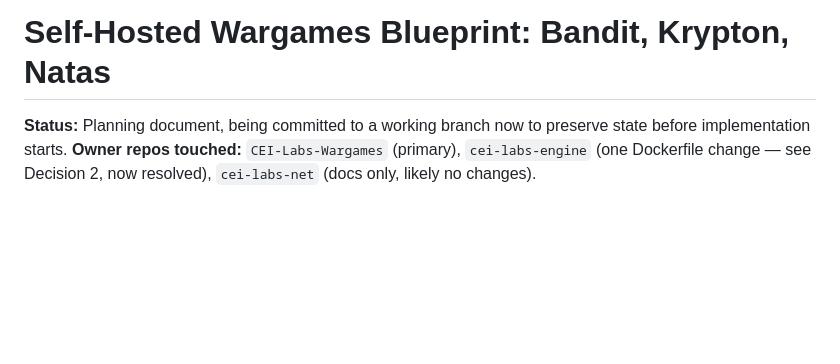
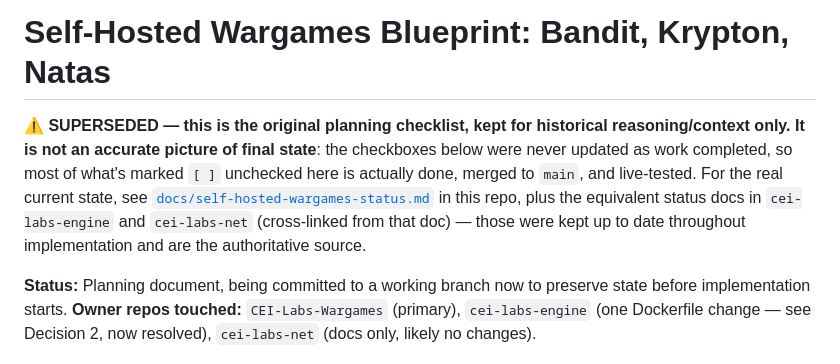
Before and after one commit to stoptalkingishh/CEI-Labs-Wargames, a Markdown page: docs/self-hosted-wargames-blueprint.md, the part around the change. GitHub-like rendering; blank space fills up the shorter version.

```diff
--- a/docs/self-hosted-wargames-blueprint.md
+++ b/docs/self-hosted-wargames-blueprint.md
@@ -1,4 +1,14 @@
 # Self-Hosted Wargames Blueprint: Bandit, Krypton, Natas
+
+**⚠️ SUPERSEDED — this is the original planning checklist, kept for
+historical reasoning/context only. It is not an accurate picture of
+final state**: the checkboxes below were never updated as work
+completed, so most of what's marked `[ ]` unchecked here is actually
+done, merged to `main`, and live-tested. For the real current state, see
+[`docs/self-hosted-wargames-status.md`](self-hosted-wargames-status.md)
+in this repo, plus the equivalent status docs in `cei-labs-engine` and
+`cei-labs-net` (cross-linked from that doc) — those were kept up to date
+throughout implementation and are the authoritative source.
 
 **Status:** Planning document, being committed to a working branch now to
 preserve state before implementation starts.
```
Also changed, not shown: docs/self-hosted-wargames-status.md (+5 -4 lines).
